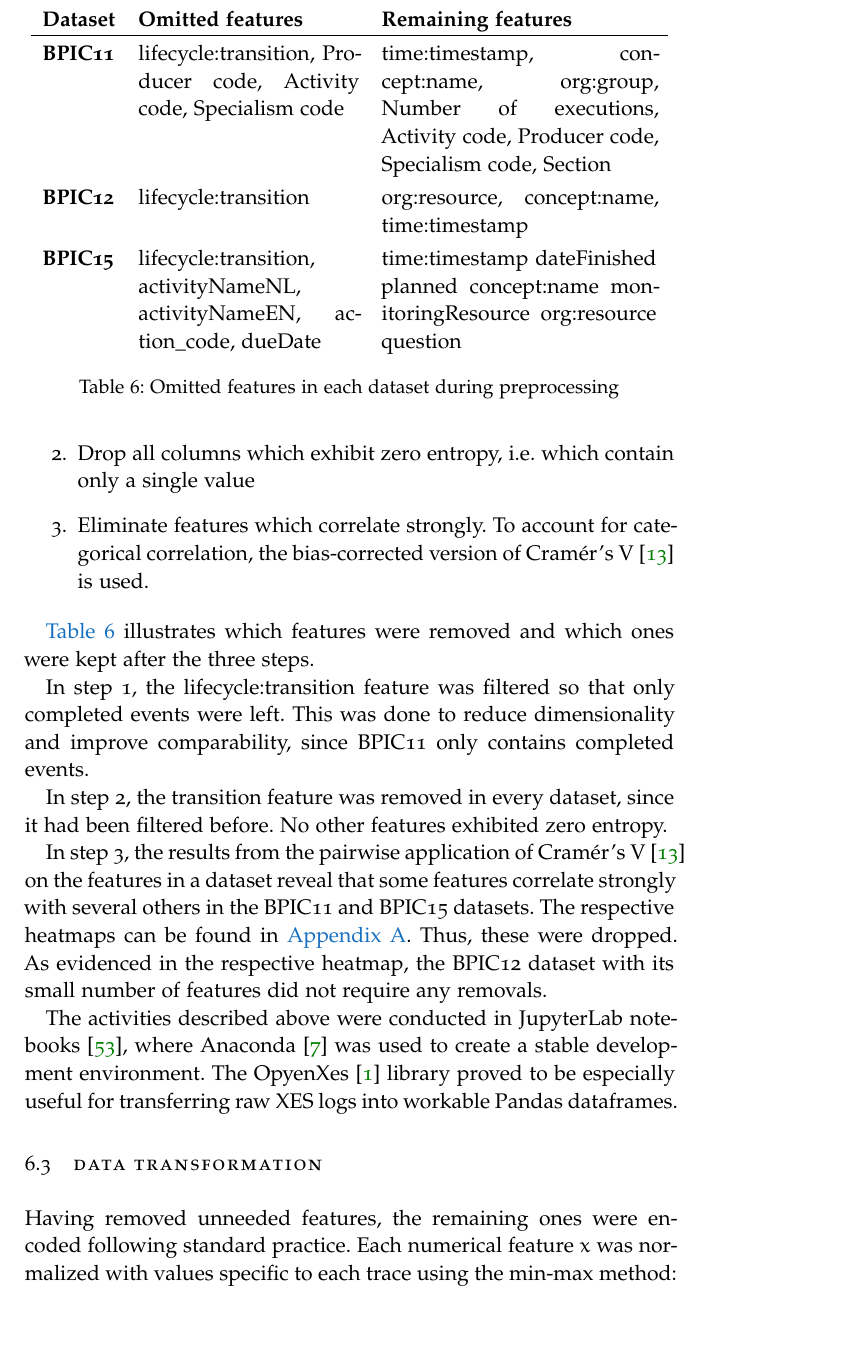
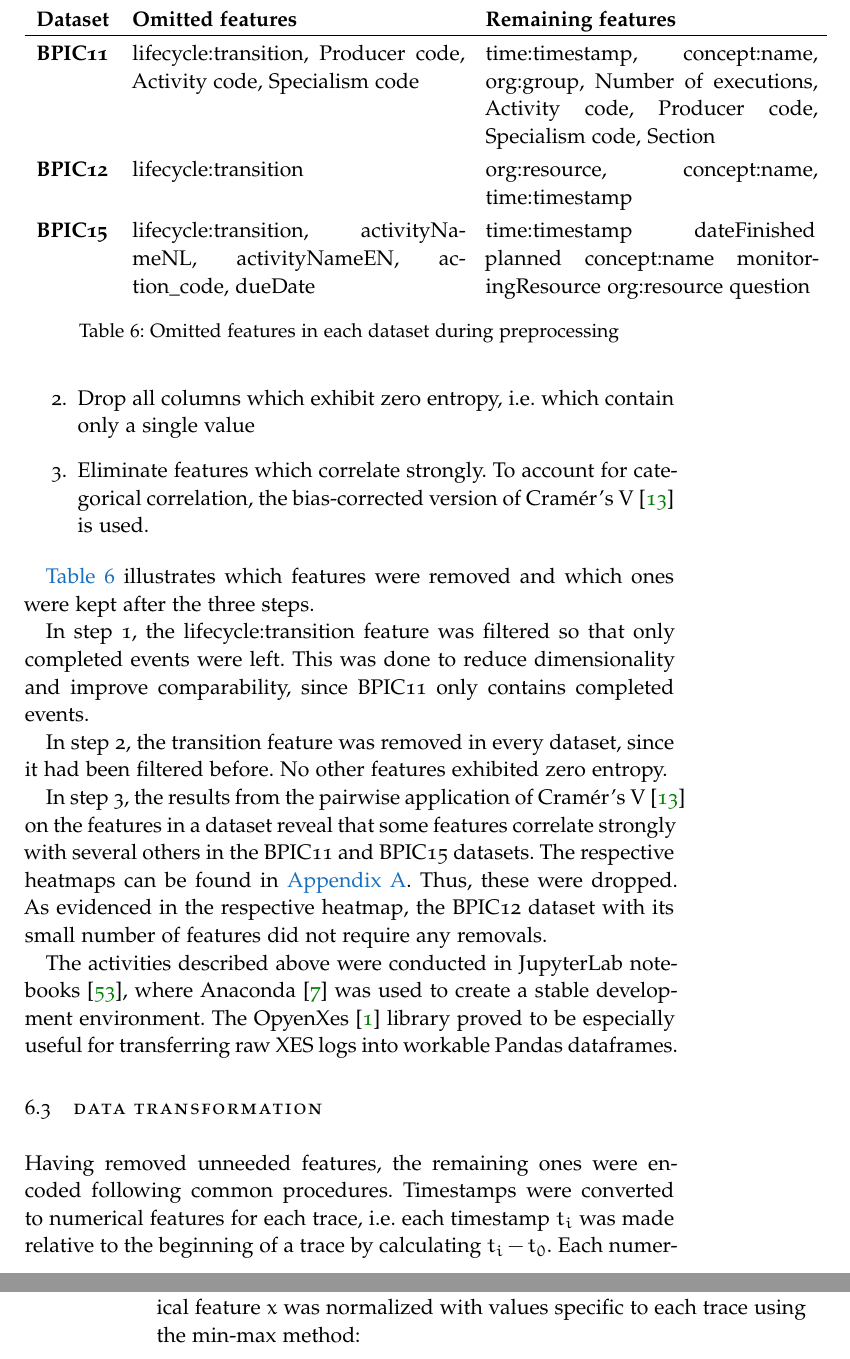
Before and after one commit to flxw/master-thesis-latex, a LaTeX thesis (thesis.tex, which reads content/chapter-evaluation.tex): part of page 61 of 119 before the commit and two parts of pages 61 and 62 of 119 after it, the two joined at a grey line, cut so that both start at the same text, the shorter picture padded with empty space. Compiled offline with pdfLaTeX; a missing font is replaced by an installed copy or a similar font.

```diff
--- a/content/chapter-evaluation.tex
+++ b/content/chapter-evaluation.tex
@@ -71,7 +71,7 @@
 
 \begin{table}
 \centering
-\begin{tabular}{lp{4cm}p{5cm}}
+\begin{tabular}{lp{6cm}p{6cm}}
 \textbf{Dataset} & \textbf{Omitted features} & \textbf{Remaining features}\\
 \hline
 \textbf{BPIC11} & lifecycle:transition, Producer code, Activity code, Specialism code & time:timestamp, concept:name, org:group, Number of executions, Activity code, Producer code, Specialism code, Section\\
@@ -86,7 +86,7 @@
 
 \section{Data transformation}
 \label{sec:eval:data-transformation}
-Having removed unneeded features, the remaining ones were encoded following standard practice. Each numerical feature $x$ was normalized with values specific to each trace using the min-max method:
+Having removed unneeded features, the remaining ones were encoded following common procedures. Timestamps were converted to numerical features for each trace, i.e. each timestamp $t_i$ was made relative to the beginning of a trace by calculating $t_i - t_0$. Each numerical feature $x$ was normalized with values specific to each trace using the min-max method:
 
 $$normalize(x) =
 \begin{cases}
```
Also changed, not shown: gfx/pfs-network-architecture.png, gfx/sp2-network-architecture.png, 1 other file.
